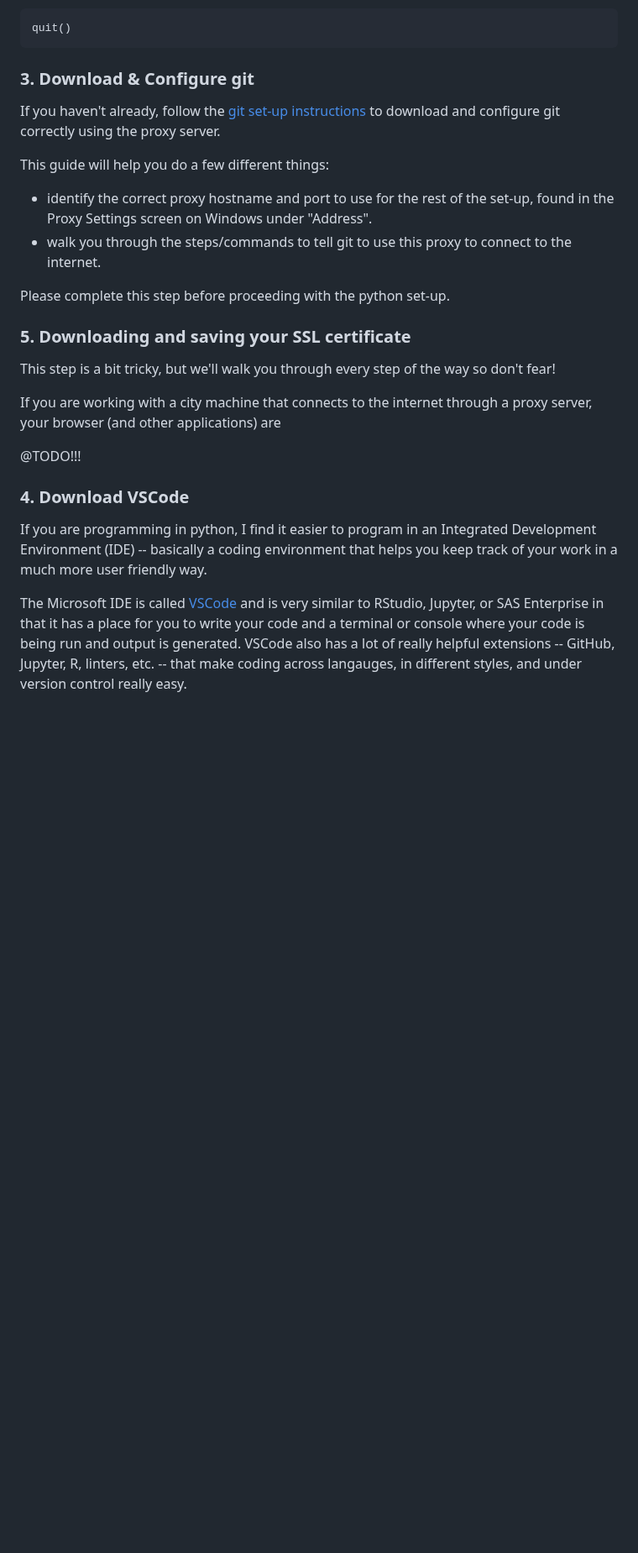
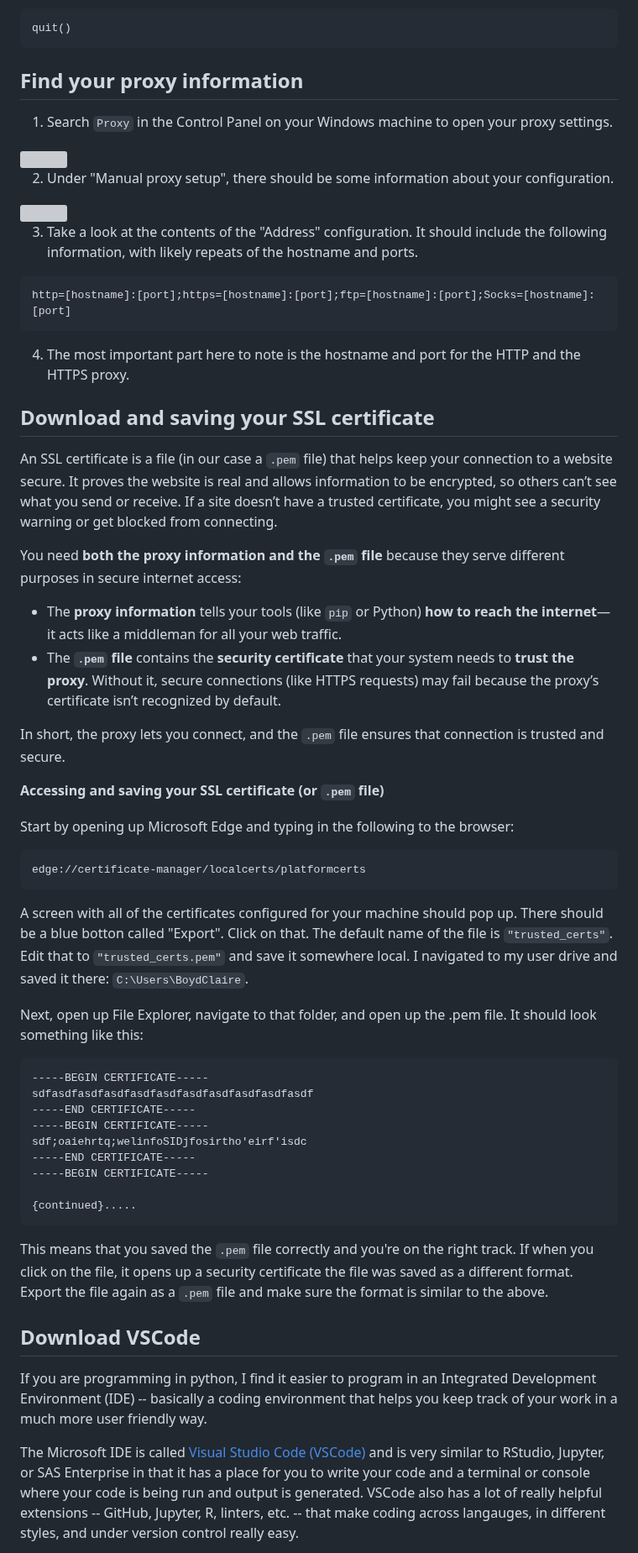
Before and after one commit to nycdepartmentoffinance/onboarding, a Markdown page: proxy_python.md, the part around one of its changes. Shown at 84% size. Drawn GitHub-style; blank space fills up the shorter version; grey boxes are pictures that could not be loaded.

Commit message:
almost there

````diff
--- a/proxy_python.md
+++ b/proxy_python.md
@@ -80,34 +100,61 @@ To quit out of the python session, type the following command:
 quit()
 ```
 
-### 3. Download & Configure git
+## Find your proxy information
 
-If you haven't already, follow the [git set-up instructions](github_setup.md) to download and configure git correctly using the proxy server.
+1. Search `Proxy` in the Control Panel on your Windows machine to open your proxy settings.
+  <img src="https://github.com/user-attachments/assets/1306debc-1169-48d8-ab7e-fc2ff42aa80e" width="400">
 
-This guide will help you do a few different things:
+2. Under "Manual proxy setup", there should be some information about your configuration.
 
-- identify the correct proxy hostname and port to use for the rest of the set-up, found in the Proxy Settings screen on Windows under "Address".
-- walk you through the steps/commands to tell git to use this proxy to connect to the internet.
+  <img src="https://github.com/user-attachments/assets/74b2f930-98a5-4253-a938-a95c4d6fe289" width="400">
 
-Please complete this step before proceeding with the python set-up.
+3. Take a look at the contents of the "Address" configuration. It should include the following information, with likely repeats of the hostname and ports.
+  ```
+  http=[hostname]:[port];https=[hostname]:[port];ftp=[hostname]:[port];Socks=[hostname]:[port]
+  ```
+4. The most important part here to note is the hostname and port for the HTTP and the HTTPS proxy.
 
-### 5. Downloading and saving your SSL certificate
+## Download and saving your SSL certificate
 
-This step is a bit tricky, but we'll walk you through every step of the way so don't fear!
+An SSL certificate is a file (in our case a `.pem` file) that helps keep your connection to a website secure. It proves the website is real and allows information to be encrypted, so others can’t see what you send or receive. If a site doesn’t have a trusted certificate, you might see a security warning or get blocked from connecting.
 
-If you are working with a city machine that connects to the internet through a proxy server, your browser (and other applications) are
+You need **both the proxy information and the `.pem` file** because they serve different purposes in secure internet access:
 
-@TODO!!!
+* The **proxy information** tells your tools (like `pip` or Python) **how to reach the internet**—it acts like a middleman for all your web traffic.
+* The **`.pem` file** contains the **security certificate** that your system needs to **trust the proxy**. Without it, secure connections (like HTTPS requests) may fail because the proxy’s certificate isn’t recognized by default.
 
+In short, the proxy lets you connect, and the `.pem` file ensures that connection is trusted and secure.
 
+**Accessing and saving your SSL certificate (or `.pem` file)**
 
+Start by opening up Microsoft Edge and typing in the following to the browser:
 
+```
+edge://certificate-manager/localcerts/platformcerts
+```
 
+A screen with all of the certificates configured for your machine should pop up. There should be a blue botton called "Export". Click on that. The default name of the file is `"trusted_certs"`. Edit that to `"trusted_certs.pem"` and save it somewhere local. I navigated to my user drive and saved it there: `C:\Users\BoydClaire`.
 
+Next, open up File Explorer, navigate to that folder, and open up the .pem file. It should look something like this:
 
-### 4. Download VSCode
+```
+-----BEGIN CERTIFICATE-----
+sdfasdfasdfasdfasdfasdfasdfasdfasdfasdfasdf
+-----END CERTIFICATE-----
+-----BEGIN CERTIFICATE-----
+sdf;oaiehrtq;welinfoSIDjfosirtho'eirf'isdc
+-----END CERTIFICATE-----
+-----BEGIN CERTIFICATE-----
+
+{continued}.....
+```
+
+This means that you saved the `.pem` file correctly and you're on the right track. If when you click on the file, it opens up a security certificate the file was saved as a different format. Export the file again as a `.pem` file and make sure the format is similar to the above.
+
+## Download VSCode
 
 If you are programming in python, I find it easier to program in an Integrated Development Environment (IDE) -- basically a coding environment that helps you keep track of your work in a much more user friendly way.
 
-The Microsoft IDE is called [VSCode](https://code.visualstudio.com/download) and is very similar to RStudio, Jupyter, or SAS Enterprise in that it has a place for you to write your code and a terminal or console where your code is being run and output is generated. VSCode also has a lot of really helpful extensions -- GitHub, Jupyter, R, linters, etc. -- that make coding across langauges, in different styles, and under version control really easy.
+The Microsoft IDE is called [Visual Studio Code (VSCode)](https://code.visualstudio.com/) and is very similar to RStudio, Jupyter, or SAS Enterprise in that it has a place for you to write your code and a terminal or console where your code is being run and output is generated. VSCode also has a lot of really helpful extensions -- GitHub, Jupyter, R, linters, etc. -- that make coding across langauges, in different styles, and under version control really easy.
 
````
Also changed, not shown: other parts of proxy_python.md (+97 -30 lines), github_setup.md (+2 -2 lines), proxy_R.md (+19 -5 lines).
